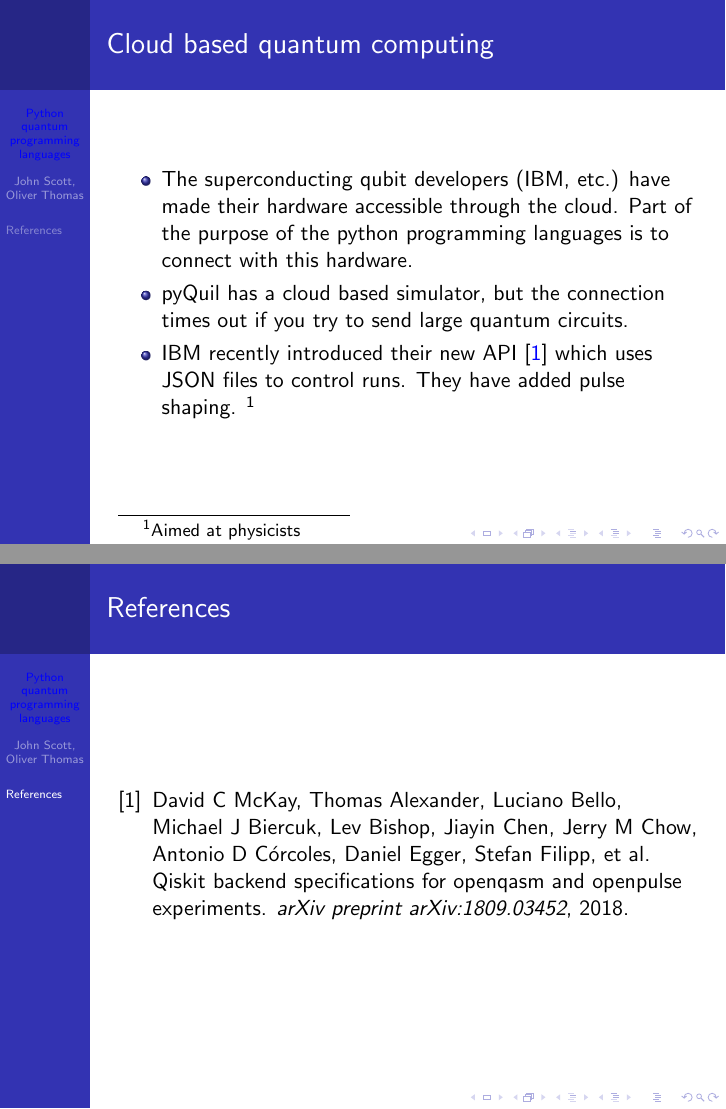
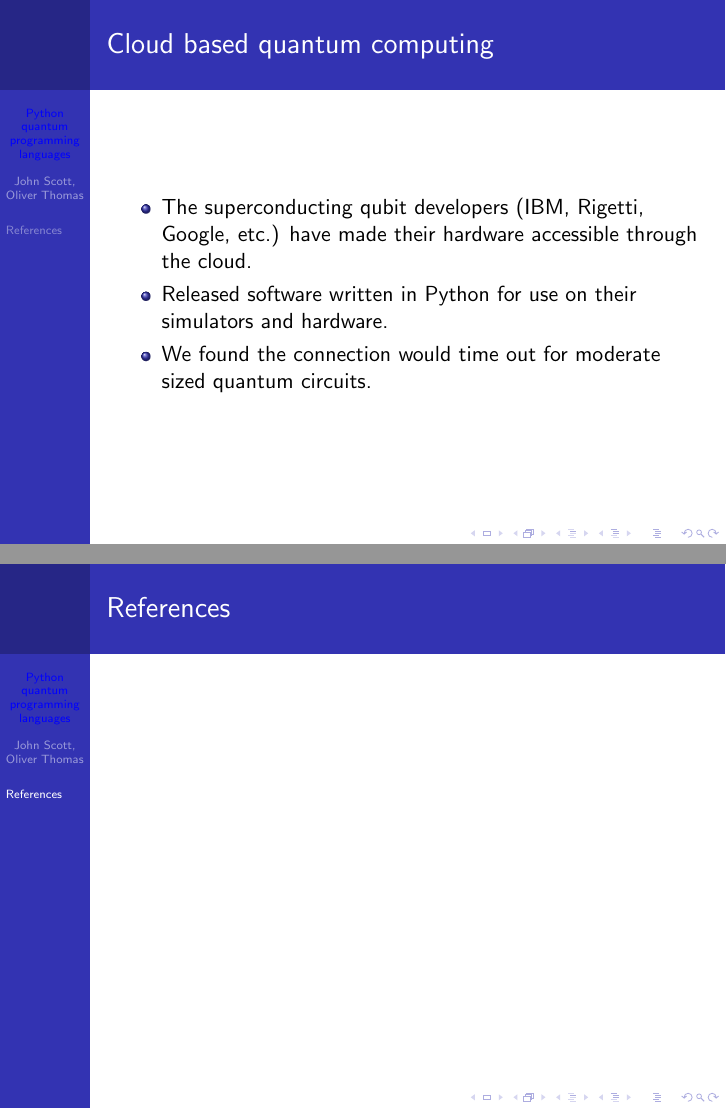
Before and after one commit to bristol-qecdt/qsoftware, LaTeX slides (Q_Initiative/main.tex): pages 4 and 8 of 8, joined at a grey line. Compiled offline with pdfLaTeX.

Commit message:
removed some words

```diff
--- a/Q_Initiative/main.tex
+++ b/Q_Initiative/main.tex
@@ -120,10 +120,12 @@ for i in range(0, 8):
 \begin{frame}
   \frametitle{Cloud based quantum computing}
   \begin{itemize}
-  \item The superconducting qubit developers (IBM, etc.) have made their hardware accessible through the cloud. Part of the purpose of the python programming languages is to connect with this hardware.
-    \item pyQuil has a cloud based simulator, but the connection times out if you try to send large quantum circuits.
-  \item IBM recently introduced their new API \cite{mckay2018qiskit} which uses JSON files to control runs. They have
-    added pulse shaping. \footnote{Aimed at physicists}
+  \item The superconducting qubit developers (IBM, Rigetti, Google, etc.) have made their
+      hardware accessible through the cloud.
+  \item Released software written in Python for use on their simulators and hardware.
+    \item We found the connection would time out for
+        moderate sized quantum circuits.
+%  \item IBM recently introduced their new API \cite{mckay2018qiskit} which uses JSON files to control runs. They have added pulse shaping. \footnote{Aimed at physicists}
   \end{itemize}
 \end{frame}
 
```
Also changed, not shown: Q_Initiative/main.bbl, 6 other files.
